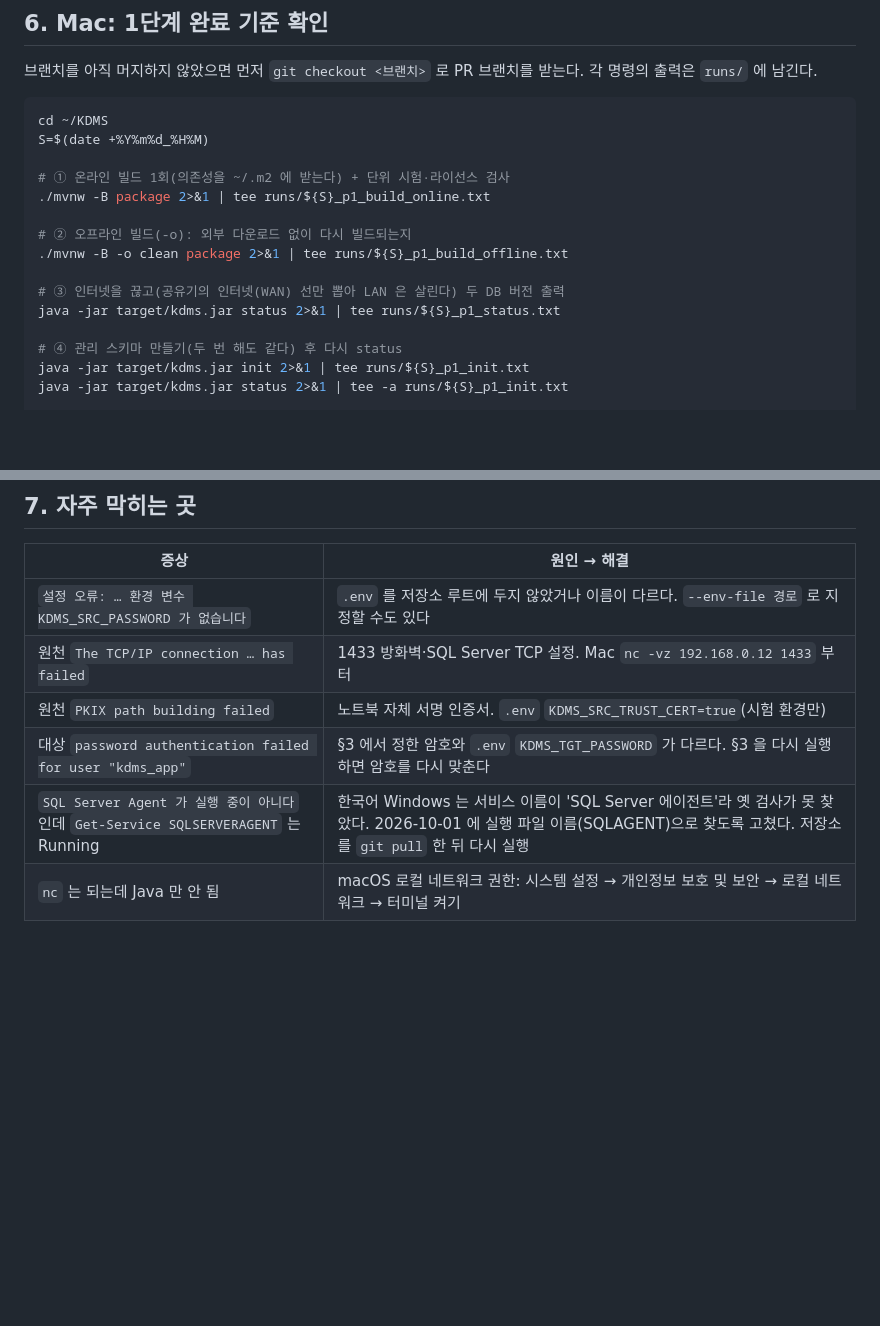
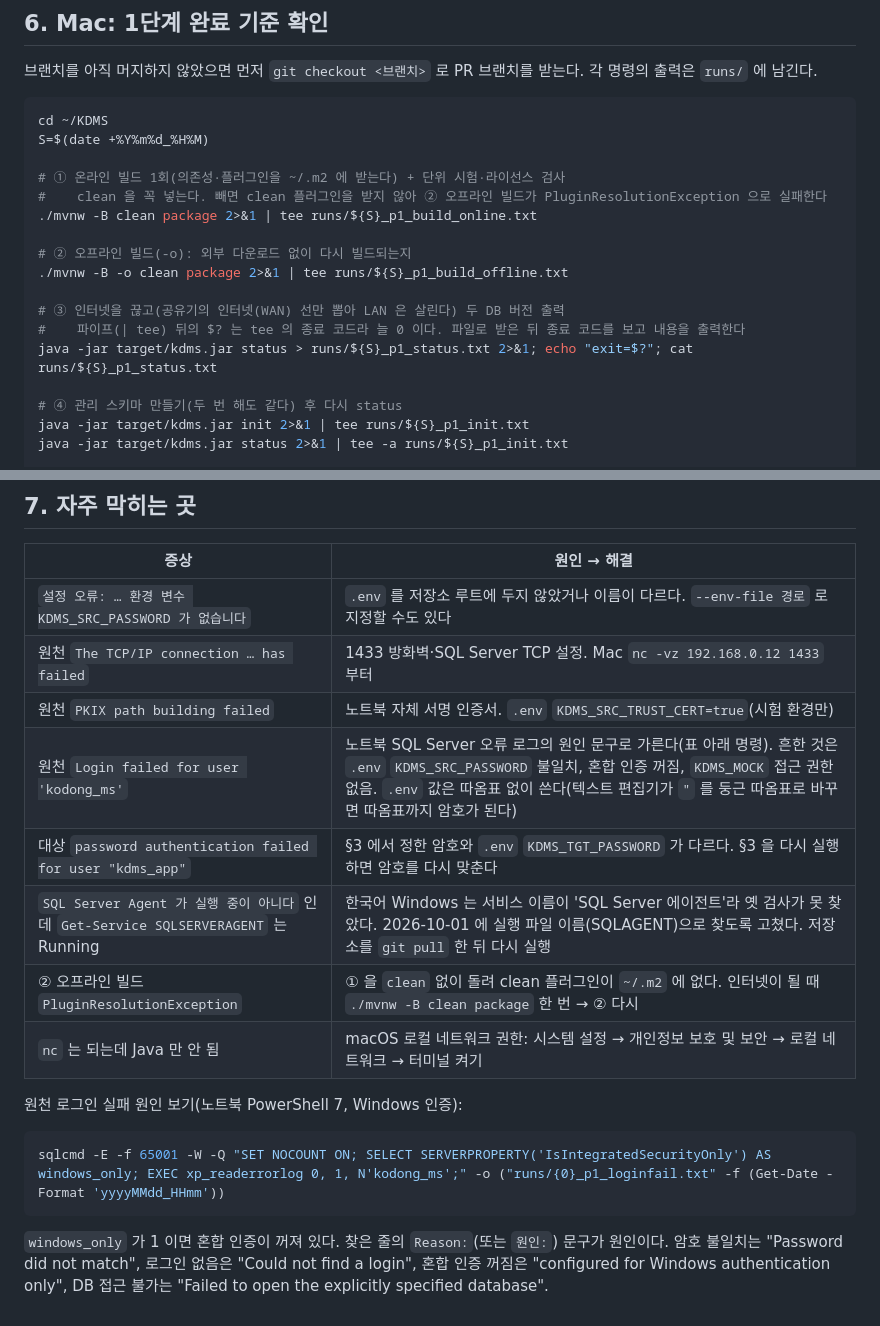
Before and after one commit to kodong75/KDMS, a Markdown page: docs/test-env.md, 2 parts joined by grey strips. GitHub-like rendering; blank space fills up the shorter version.

Commit message:
docs(test-env): 오프라인 빌드 전 clean 포함, status 종료 코드 확인 방법, 원천 로그인 실패 진단 (#5)
- 온라인 빌드를 clean package 로: clean 없이 받으면 오프라인 clean 이 PluginResolutionException
- status | tee 뒤 $? 는 tee 의 값이라 파일로 받은 뒤 종료 코드를 본다
- Login failed 원인을 노트북 오류 로그(xp_readerrorlog)로 가르는 방법


Claude-Session: https://claude.ai/code/session_013qpukEBpGaAWcfBQ1vfhWk

Co-authored-by: Claude <noreply@anthropic.com>

````diff
--- a/docs/test-env.md
+++ b/docs/test-env.md
@@ -84,14 +84,16 @@ open -e .env                         # 텍스트 편집기로 열기
 cd ~/KDMS
 S=$(date +%Y%m%d_%H%M)
 
-# ① 온라인 빌드 1회(의존성을 ~/.m2 에 받는다) + 단위 시험·라이선스 검사
-./mvnw -B package 2>&1 | tee runs/${S}_p1_build_online.txt
+# ① 온라인 빌드 1회(의존성·플러그인을 ~/.m2 에 받는다) + 단위 시험·라이선스 검사
+#    clean 을 꼭 넣는다. 빼면 clean 플러그인을 받지 않아 ② 오프라인 빌드가 PluginResolutionException 으로 실패한다
+./mvnw -B clean package 2>&1 | tee runs/${S}_p1_build_online.txt
 
 # ② 오프라인 빌드(-o): 외부 다운로드 없이 다시 빌드되는지
 ./mvnw -B -o clean package 2>&1 | tee runs/${S}_p1_build_offline.txt
 
 # ③ 인터넷을 끊고(공유기의 인터넷(WAN) 선만 뽑아 LAN 은 살린다) 두 DB 버전 출력
-java -jar target/kdms.jar status 2>&1 | tee runs/${S}_p1_status.txt
+#    파이프(| tee) 뒤의 $? 는 tee 의 종료 코드라 늘 0 이다. 파일로 받은 뒤 종료 코드를 보고 내용을 출력한다
+java -jar target/kdms.jar status > runs/${S}_p1_status.txt 2>&1; echo "exit=$?"; cat runs/${S}_p1_status.txt
 
 # ④ 관리 스키마 만들기(두 번 해도 같다) 후 다시 status
 java -jar target/kdms.jar init 2>&1 | tee runs/${S}_p1_init.txt
@@ -119,6 +121,16 @@ java -jar target/kdms.jar web
 | `설정 오류: … 환경 변수 KDMS_SRC_PASSWORD 가 없습니다` | `.env` 를 저장소 루트에 두지 않았거나 이름이 다르다. `--env-file 경로` 로 지정할 수도 있다 |
 | 원천 `The TCP/IP connection … has failed` | 1433 방화벽·SQL Server TCP 설정. Mac `nc -vz 192.168.0.12 1433` 부터 |
 | 원천 `PKIX path building failed` | 노트북 자체 서명 인증서. `.env` `KDMS_SRC_TRUST_CERT=true`(시험 환경만) |
+| 원천 `Login failed for user 'kodong_ms'` | 노트북 SQL Server 오류 로그의 원인 문구로 가른다(표 아래 명령). 흔한 것은 `.env` `KDMS_SRC_PASSWORD` 불일치, 혼합 인증 꺼짐, `KDMS_MOCK` 접근 권한 없음. `.env` 값은 따옴표 없이 쓴다(텍스트 편집기가 `"` 를 둥근 따옴표로 바꾸면 따옴표까지 암호가 된다) |
 | 대상 `password authentication failed for user "kdms_app"` | §3 에서 정한 암호와 `.env` `KDMS_TGT_PASSWORD` 가 다르다. §3 을 다시 실행하면 암호를 다시 맞춘다 |
 | `SQL Server Agent 가 실행 중이 아니다` 인데 `Get-Service SQLSERVERAGENT` 는 Running | 한국어 Windows 는 서비스 이름이 'SQL Server 에이전트'라 옛 검사가 못 찾았다. 2026-10-01 에 실행 파일 이름(SQLAGENT)으로 찾도록 고쳤다. 저장소를 `git pull` 한 뒤 다시 실행 |
+| ② 오프라인 빌드 `PluginResolutionException` | ① 을 `clean` 없이 돌려 clean 플러그인이 `~/.m2` 에 없다. 인터넷이 될 때 `./mvnw -B clean package` 한 번 → ② 다시 |
 | `nc` 는 되는데 Java 만 안 됨 | macOS 로컬 네트워크 권한: 시스템 설정 → 개인정보 보호 및 보안 → 로컬 네트워크 → 터미널 켜기 |
+
+원천 로그인 실패 원인 보기(노트북 PowerShell 7, Windows 인증):
+
+```powershell
+sqlcmd -E -f 65001 -W -Q "SET NOCOUNT ON; SELECT SERVERPROPERTY('IsIntegratedSecurityOnly') AS windows_only; EXEC xp_readerrorlog 0, 1, N'kodong_ms';" -o ("runs/{0}_p1_loginfail.txt" -f (Get-Date -Format 'yyyyMMdd_HHmm'))
+```
+
+`windows_only` 가 1 이면 혼합 인증이 꺼져 있다. 찾은 줄의 `Reason:`(또는 `원인:`) 문구가 원인이다. 암호 불일치는 "Password did not match", 로그인 없음은 "Could not find a login", 혼합 인증 꺼짐은 "configured for Windows authentication only", DB 접근 불가는 "Failed to open the explicitly specified database".
````
